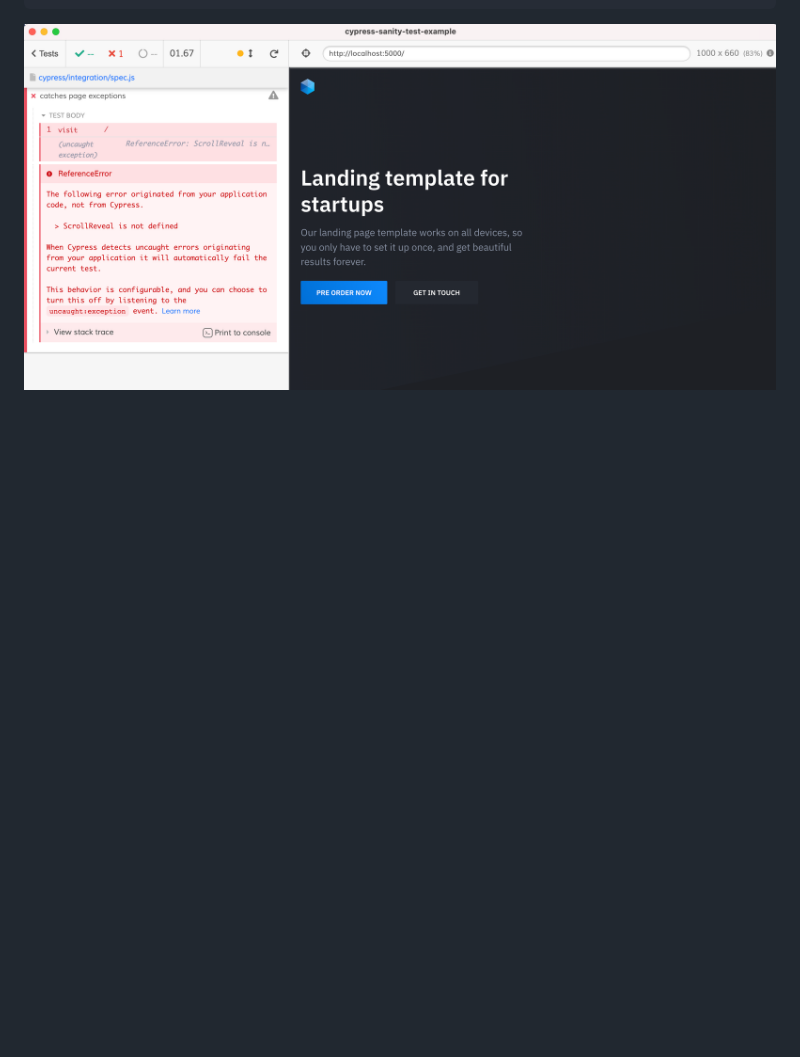
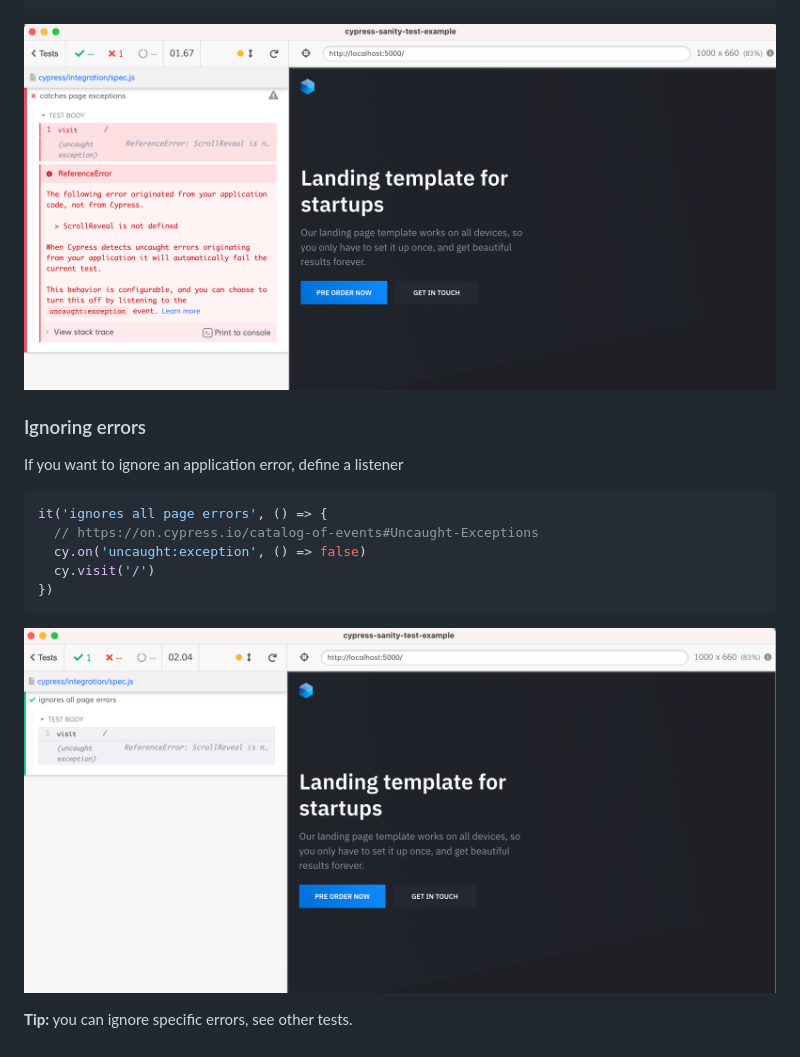
Before and after one commit to bahmutov/cypress-sanity-test-example, a Markdown page: README.md, the part around the change. Drawn GitHub-style; pictures changed too: images/ignore-error.png (added); blank space fills up the shorter version.

Commit message:
describe ignoring errors

````diff
--- a/README.md
+++ b/README.md
@@ -39,3 +39,19 @@ it('catches page exceptions', () => {
 ```
 
 ![Reference error fails the test](./images/reference-error.png)
+
+### Ignoring errors
+
+If you want to ignore an application error, define a listener
+
+```js
+it('ignores all page errors', () => {
+  // https://on.cypress.io/catalog-of-events#Uncaught-Exceptions
+  cy.on('uncaught:exception', () => false)
+  cy.visit('/')
+})
+```
+
+![Ignoring app error](./images/ignore-error.png)
+
+**Tip:** you can ignore specific errors, see other tests.
````
Also changed, not shown: 1 other file.
